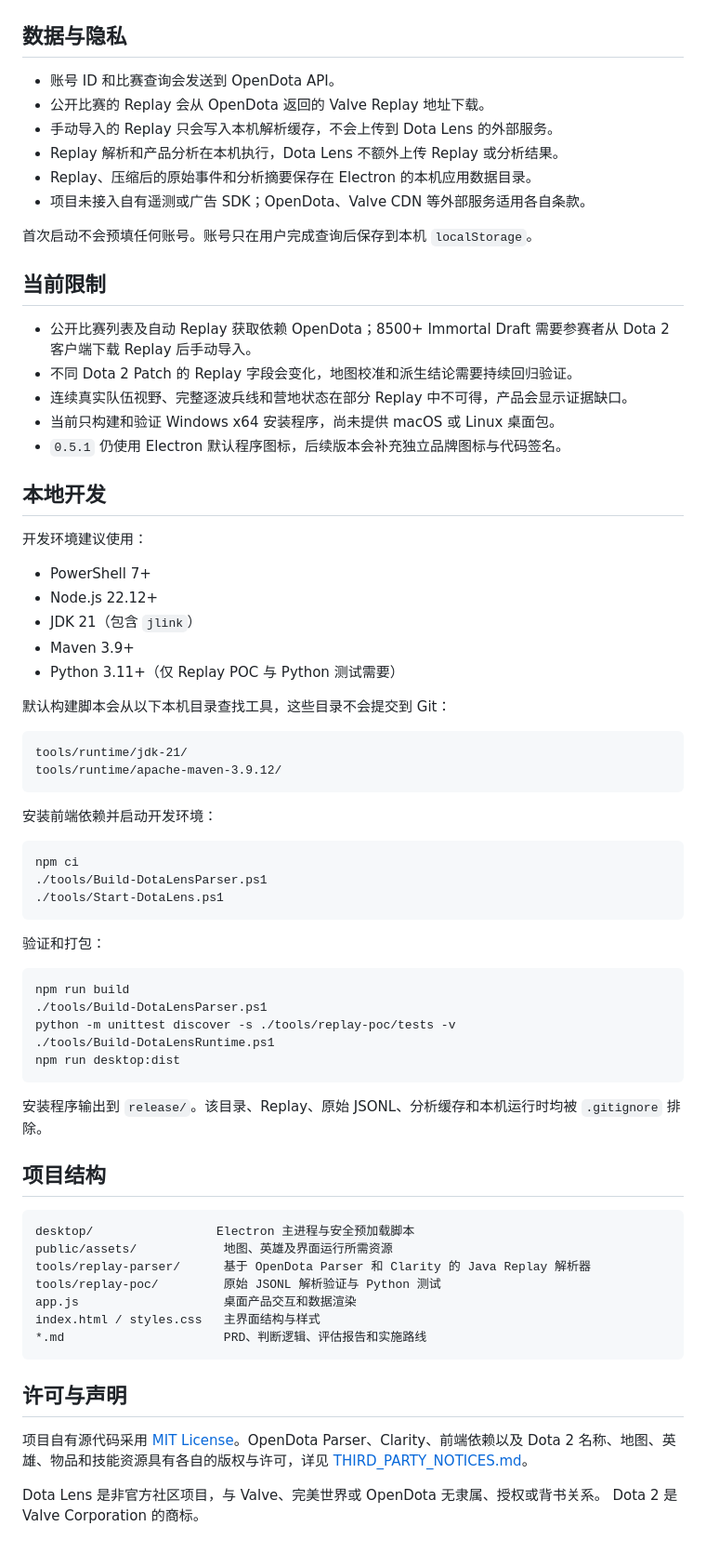
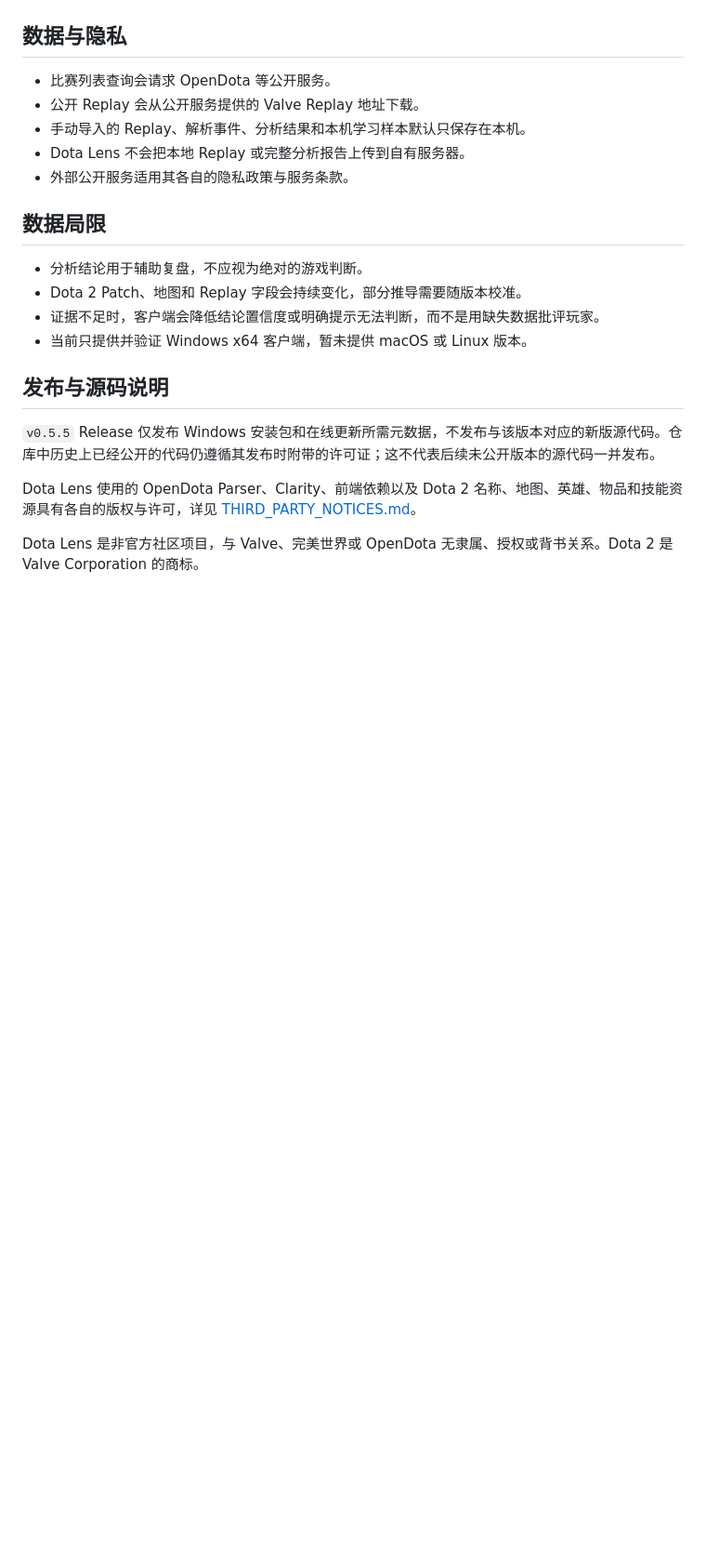
Before and after one commit to Kerry-yangg/Dotalens, a Markdown page: README.md, the part around one of its changes. Shown at 93% size. Rendered like a GitHub page; blank space fills up the shorter version.

````diff
--- a/README.md
+++ b/README.md
@@ -45,79 +73,23 @@ Release 页面下载，并核对 Release 中公布的 SHA-256。
 
 ## 数据与隐私
 
-- 账号 ID 和比赛查询会发送到 OpenDota API。
-- 公开比赛的 Replay 会从 OpenDota 返回的 Valve Replay 地址下载。
-- 手动导入的 Replay 只会写入本机解析缓存，不会上传到 Dota Lens 的外部服务。
-- Replay 解析和产品分析在本机执行，Dota Lens 不额外上传 Replay 或分析结果。
-- Replay、压缩后的原始事件和分析摘要保存在 Electron 的本机应用数据目录。
-- 项目未接入自有遥测或广告 SDK；OpenDota、Valve CDN 等外部服务适用各自条款。
+- 比赛列表查询会请求 OpenDota 等公开服务。
+- 公开 Replay 会从公开服务提供的 Valve Replay 地址下载。
+- 手动导入的 Replay、解析事件、分析结果和本机学习样本默认只保存在本机。
+- Dota Lens 不会把本地 Replay 或完整分析报告上传到自有服务器。
+- 外部公开服务适用其各自的隐私政策与服务条款。
 
-首次启动不会预填任何账号。账号只在用户完成查询后保存到本机 `localStorage`。
+## 数据局限
 
-## 当前限制
+- 分析结论用于辅助复盘，不应视为绝对的游戏判断。
+- Dota 2 Patch、地图和 Replay 字段会持续变化，部分推导需要随版本校准。
+- 证据不足时，客户端会降低结论置信度或明确提示无法判断，而不是用缺失数据批评玩家。
+- 当前只提供并验证 Windows x64 客户端，暂未提供 macOS 或 Linux 版本。
 
-- 公开比赛列表及自动 Replay 获取依赖 OpenDota；8500+ Immortal Draft 需要参赛者从
-  Dota 2 客户端下载 Replay 后手动导入。
-- 不同 Dota 2 Patch 的 Replay 字段会变化，地图校准和派生结论需要持续回归验证。
-- 连续真实队伍视野、完整逐波兵线和营地状态在部分 Replay 中不可得，产品会显示证据缺口。
-- 当前只构建和验证 Windows x64 安装程序，尚未提供 macOS 或 Linux 桌面包。
-- `0.5.1` 仍使用 Electron 默认程序图标，后续版本会补充独立品牌图标与代码签名。
+## 发布与源码说明
 
-## 本地开发
+`v0.5.5` Release 仅发布 Windows 安装包和在线更新所需元数据，不发布与该版本对应的新版源代码。仓库中历史上已经公开的代码仍遵循其发布时附带的许可证；这不代表后续未公开版本的源代码一并发布。
 
-开发环境建议使用：
+Dota Lens 使用的 OpenDota Parser、Clarity、前端依赖以及 Dota 2 名称、地图、英雄、物品和技能资源具有各自的版权与许可，详见 [THIRD_PARTY_NOTICES.md](THIRD_PARTY_NOTICES.md)。
 
-- PowerShell 7+
-- Node.js 22.12+
-- JDK 21（包含 `jlink`）
-- Maven 3.9+
-- Python 3.11+（仅 Replay POC 与 Python 测试需要）
-
-默认构建脚本会从以下本机目录查找工具，这些目录不会提交到 Git：
-
-```text
-tools/runtime/jdk-21/
-tools/runtime/apache-maven-3.9.12/
-```
-
-安装前端依赖并启动开发环境：
-
-```powershell
-npm ci
-./tools/Build-DotaLensParser.ps1
-./tools/Start-DotaLens.ps1
-```
-
-验证和打包：
-
-```powershell
-npm run build
-./tools/Build-DotaLensParser.ps1
-python -m unittest discover -s ./tools/replay-poc/tests -v
-./tools/Build-DotaLensRuntime.ps1
-npm run desktop:dist
-```
-
-安装程序输出到 `release/`。该目录、Replay、原始 JSONL、分析缓存和本机运行时均被
-`.gitignore` 排除。
-
-## 项目结构
-
-```text
-desktop/                 Electron 主进程与安全预加载脚本
-public/assets/            地图、英雄及界面运行所需资源
-tools/replay-parser/      基于 OpenDota Parser 和 Clarity 的 Java Replay 解析器
-tools/replay-poc/         原始 JSONL 解析验证与 Python 测试
-app.js                    桌面产品交互和数据渲染
-index.html / styles.css   主界面结构与样式
-*.md                      PRD、判断逻辑、评估报告和实施路线
-```
-
-## 许可与声明
-
-项目自有源代码采用 [MIT License](LICENSE)。OpenDota Parser、Clarity、前端依赖以及
-Dota 2 名称、地图、英雄、物品和技能资源具有各自的版权与许可，详见
-[THIRD_PARTY_NOTICES.md](THIRD_PARTY_NOTICES.md)。
-
-Dota Lens 是非官方社区项目，与 Valve、完美世界或 OpenDota 无隶属、授权或背书关系。
-Dota 2 是 Valve Corporation 的商标。
+Dota Lens 是非官方社区项目，与 Valve、完美世界或 OpenDota 无隶属、授权或背书关系。Dota 2 是 Valve Corporation 的商标。
````
Also changed, not shown: other parts of README.md (+54 -26 lines).
